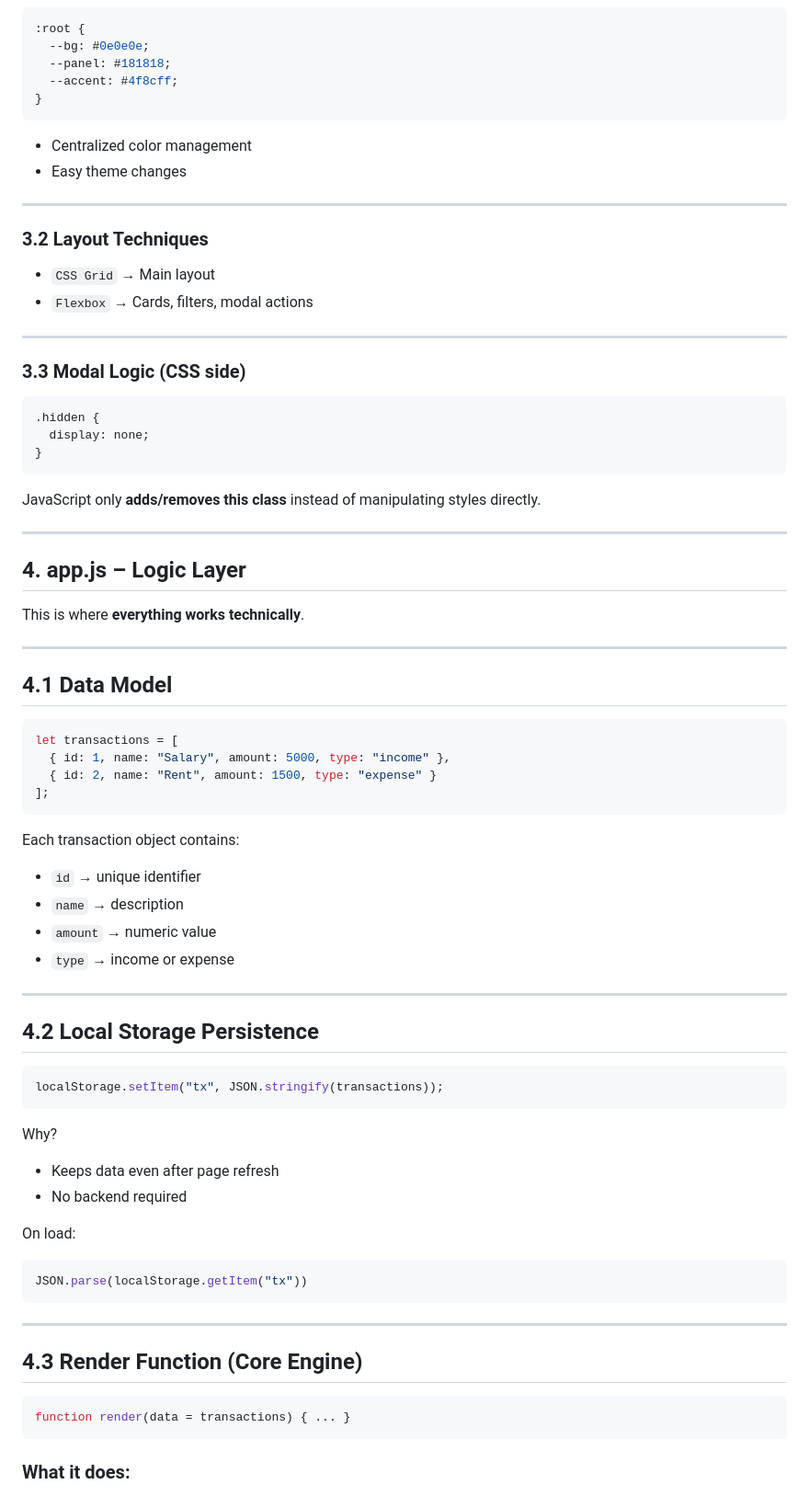
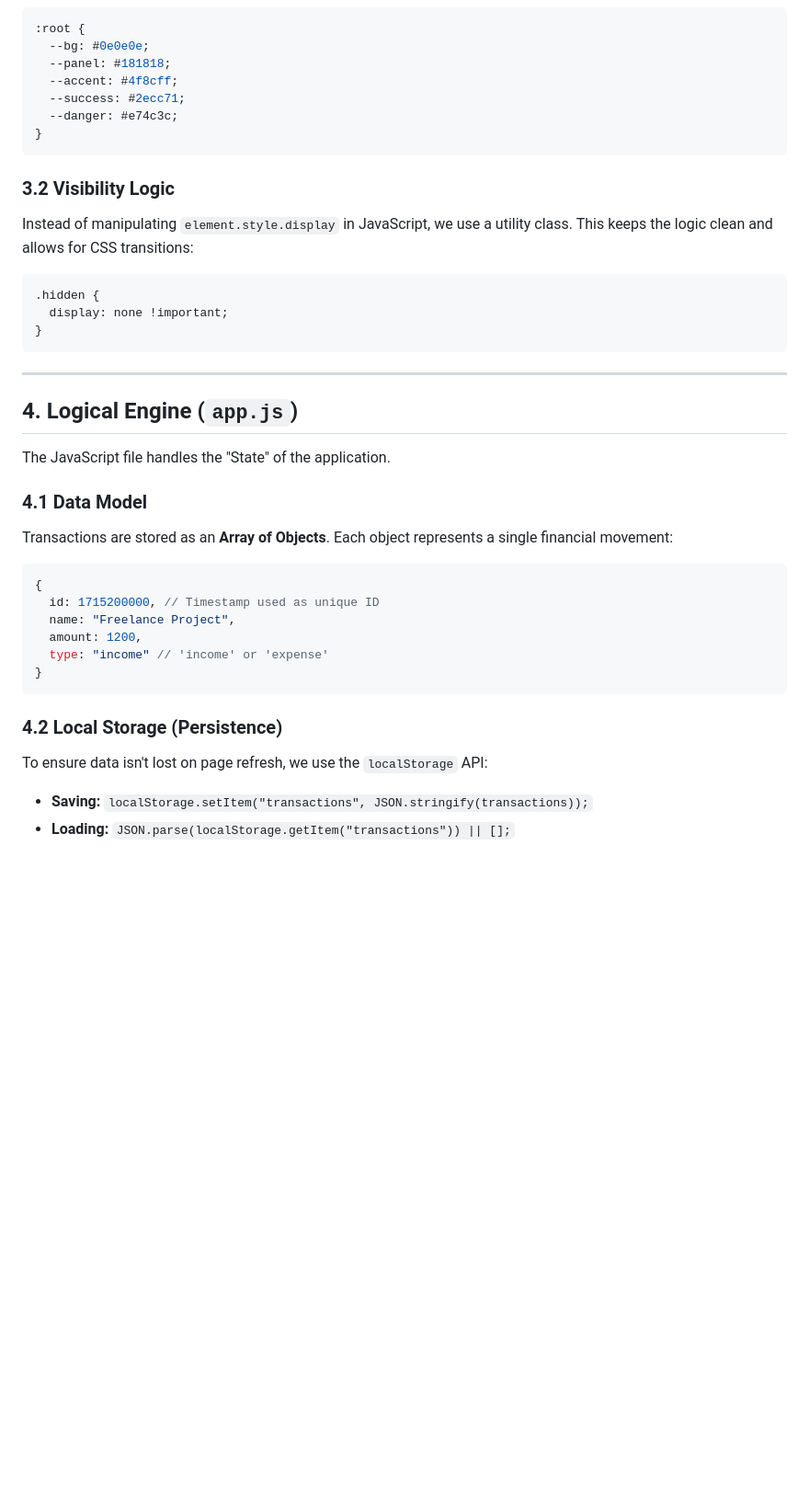
Before and after one commit to kanish19/exp-tracker-dashboard, a Markdown page: README.md, the part around one of its changes. Shown at 92% size. GitHub-like rendering; blank space fills up the shorter version.

````diff
--- a/README.md
+++ b/README.md
@@ -101,81 +46,38 @@ Controls **visual design and responsiveness**.
   --bg: #0e0e0e;
   --panel: #181818;
   --accent: #4f8cff;
+  --success: #2ecc71;
+  --danger: #e74c3c;
 }
 ```
 
-* Centralized color management
-* Easy theme changes
-
----
-
-### 3.2 Layout Techniques
-
-* `CSS Grid` → Main layout
-* `Flexbox` → Cards, filters, modal actions
-
----
-
-### 3.3 Modal Logic (CSS side)
-
+### 3.2 Visibility Logic
+Instead of manipulating `element.style.display` in JavaScript, we use a utility class. This keeps the logic clean and allows for CSS transitions:
 ```css
 .hidden {
-  display: none;
+  display: none !important;
 }
-```
-
-JavaScript only **adds/removes this class** instead of manipulating styles directly.
-
----
-
-## 4. app.js – Logic Layer
-
-This is where **everything works technically**.
-
----
-
-## 4.1 Data Model
-
-```js
-let transactions = [
-  { id: 1, name: "Salary", amount: 5000, type: "income" },
-  { id: 2, name: "Rent", amount: 1500, type: "expense" }
-];
-```
-
-Each transaction object contains:
-
-* `id` → unique identifier
-* `name` → description
-* `amount` → numeric value
-* `type` → income or expense
-
----
-
-## 4.2 Local Storage Persistence
-
-```js
-localStorage.setItem("tx", JSON.stringify(transactions));
-```
-
-Why?
-
-* Keeps data even after page refresh
-* No backend required
-
-On load:
-
-```js
-JSON.parse(localStorage.getItem("tx"))
 ```
 
 ---
 
-## 4.3 Render Function (Core Engine)
+## 4. Logical Engine (`app.js`)
 
+The JavaScript file handles the "State" of the application.
+
+### 4.1 Data Model
+Transactions are stored as an **Array of Objects**. Each object represents a single financial movement:
 ```js
-function render(data = transactions) { ... }
+{
+  id: 1715200000, // Timestamp used as unique ID
+  name: "Freelance Project",
+  amount: 1200,
+  type: "income" // 'income' or 'expense'
+}
 ```
 
-### What it does:
+### 4.2 Local Storage (Persistence)
+To ensure data isn't lost on page refresh, we use the `localStorage` API:
+*   **Saving:** `localStorage.setItem("transactions", JSON.stringify(transactions));`
+*   **Loading:** `JSON.parse(localStorage.getItem("transactions")) || [];`
 
````
Also changed, not shown: other parts of README.md (+60 -221 lines).
